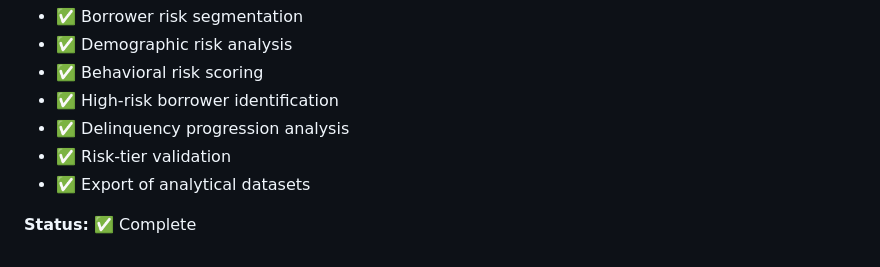
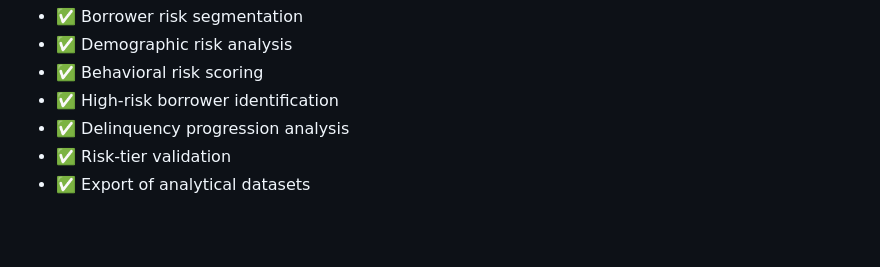
Before and after one commit to HarjiiBoss/fintech-credit-risk-analysis, a Markdown page: docs/phase_02_borrower_default_risk.md, the part around the change. Rendered like a GitHub page; blank space fills up the shorter version.

Commit message:
Remove completion status from borrower risk document
Removed the status indicating completion of the analysis.

```diff
--- a/docs/phase_02_borrower_default_risk.md
+++ b/docs/phase_02_borrower_default_risk.md
@@ -189,5 +189,3 @@ This validates the behavioral risk scoring methodology.
 - ✅ Delinquency progression analysis
 - ✅ Risk-tier validation
 - ✅ Export of analytical datasets
-
-**Status:** ✅ Complete
```
